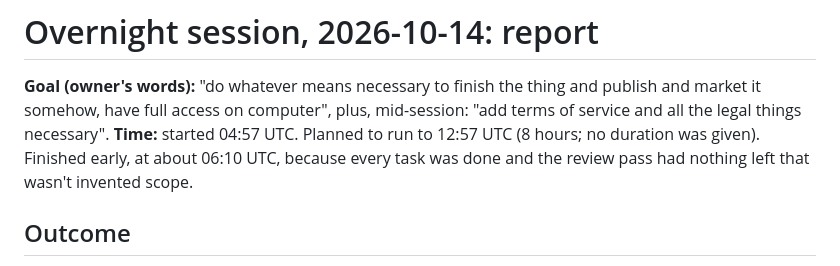
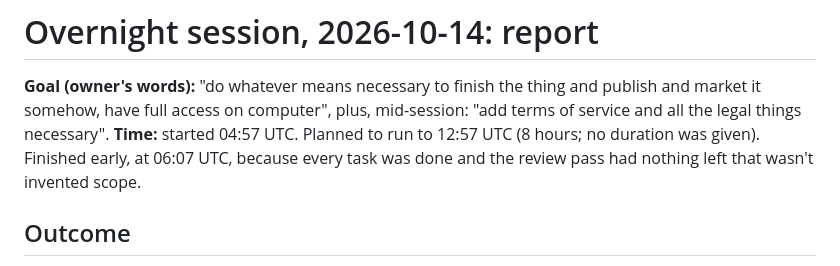
Before and after one commit to NeekBot5000/astrology, a Markdown page: claude/overnight-2026-10-14.md, the part around one of its changes. Drawn GitHub-style.

Commit message:
Correct timestamps in overnight report
Co-Authored-By: Claude Opus 5.5 <noreply@anthropic.com>
Claude-Session: https://claude.ai/code/session_01TKp4hAs2DTJDmGGvFJQL5W

```diff
--- a/claude/overnight-2026-10-14.md
+++ b/claude/overnight-2026-10-14.md
@@ -1,7 +1,7 @@
 # Overnight session, 2026-10-14: report
 
 **Goal (owner's words):** "do whatever means necessary to finish the thing and publish and market it somehow, have full access on computer", plus, mid-session: "add terms of service and all the legal things necessary".
-**Time:** started 04:57 UTC. Planned to run to 12:57 UTC (8 hours; no duration was given). Finished early, at about 06:10 UTC, because every task was done and the review pass had nothing left that wasn't invented scope.
+**Time:** started 04:57 UTC. Planned to run to 12:57 UTC (8 hours; no duration was given). Finished early, at 06:07 UTC, because every task was done and the review pass had nothing left that wasn't invented scope.
 
 ## Outcome
 - **Published:** a showcase page on claude.ai, private until you share it: https://claude.ai/artifact/VLYVz9jLuJ4ExR9CWAAE6V. It has a free chart wheel in the browser, real sample pages, a sample-book download and a "save as a story image" share button.
```
Also changed, not shown: other parts of claude/overnight-2026-10-14.md (+2 -2 lines).
